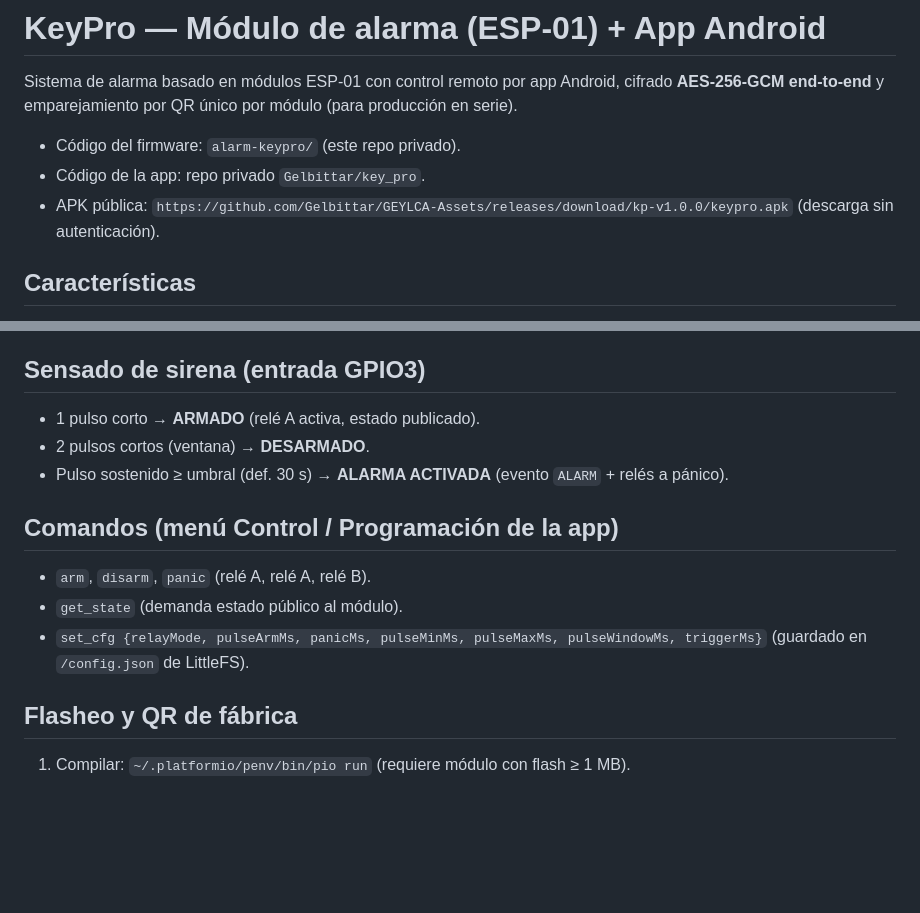
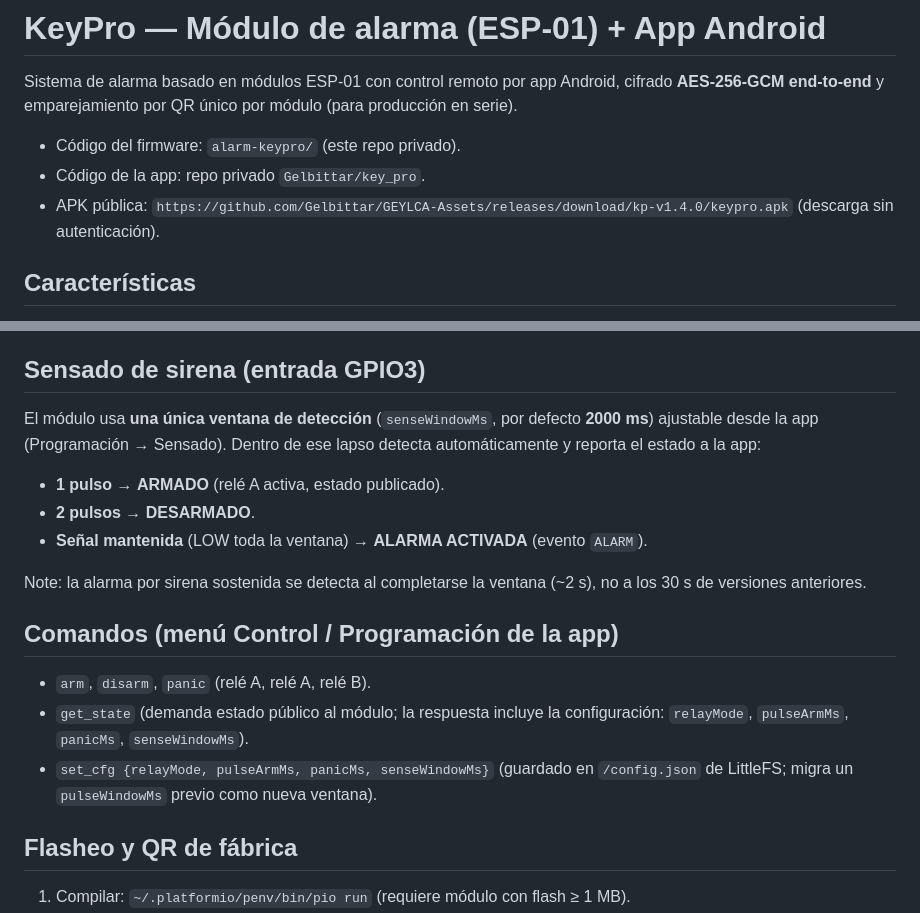
Before and after one commit to Gelbittar/FIRMWARE_MODULO_KEY.PRO, a Markdown page: docs/MANUAL_KEYPRO.md, 2 parts joined by grey strips. GitHub-like rendering; blank space fills up the shorter version.

Commit message:
docs: manual KeyPro v1.4.0 (ventana unica de sensado, config en get_state, APK nueva)

```diff
--- a/docs/MANUAL_KEYPRO.md
+++ b/docs/MANUAL_KEYPRO.md
@@ -4,7 +4,7 @@ Sistema de alarma basado en módulos ESP-01 con control remoto por app Android,
 
 - Código del firmware: `alarm-keypro/` (este repo privado).
 - Código de la app: repo privado `Gelbittar/key_pro`.
-- APK pública: `https://github.com/Gelbittar/GEYLCA-Assets/releases/download/kp-v1.0.0/keypro.apk` (descarga sin autenticación).
+- APK pública: `https://github.com/Gelbittar/GEYLCA-Assets/releases/download/kp-v1.4.0/keypro.apk` (descarga sin autenticación).
 
 ## Características
 
@@ -26,15 +26,19 @@ Relés OFF en boot (HIGH).
 
 ## Sensado de sirena (entrada GPIO3)
 
-- 1 pulso corto → **ARMADO** (relé A activa, estado publicado).
-- 2 pulsos cortos (ventana) → **DESARMADO**.
-- Pulso sostenido ≥ umbral (def. 30 s) → **ALARMA ACTIVADA** (evento `ALARM` + relés a pánico).
+El módulo usa **una única ventana de detección** (`senseWindowMs`, por defecto **2000 ms**) ajustable desde la app (Programación → Sensado). Dentro de ese lapso detecta automáticamente y reporta el estado a la app:
+
+- **1 pulso** → **ARMADO** (relé A activa, estado publicado).
+- **2 pulsos** → **DESARMADO**.
+- **Señal mantenida** (LOW toda la ventana) → **ALARMA ACTIVADA** (evento `ALARM`).
+
+Note: la alarma por sirena sostenida se detecta al completarse la ventana (~2 s), no a los 30 s de versiones anteriores.
 
 ## Comandos (menú Control / Programación de la app)
 
 - `arm`, `disarm`, `panic` (relé A, relé A, relé B).
-- `get_state` (demanda estado público al módulo).
-- `set_cfg {relayMode, pulseArmMs, panicMs, pulseMinMs, pulseMaxMs, pulseWindowMs, triggerMs}` (guardado en `/config.json` de LittleFS).
+- `get_state` (demanda estado público al módulo; la respuesta incluye la configuración: `relayMode`, `pulseArmMs`, `panicMs`, `senseWindowMs`).
+- `set_cfg {relayMode, pulseArmMs, panicMs, senseWindowMs}` (guardado en `/config.json` de LittleFS; migra un `pulseWindowMs` previo como nueva ventana).
 
 ## Flasheo y QR de fábrica
 
```
